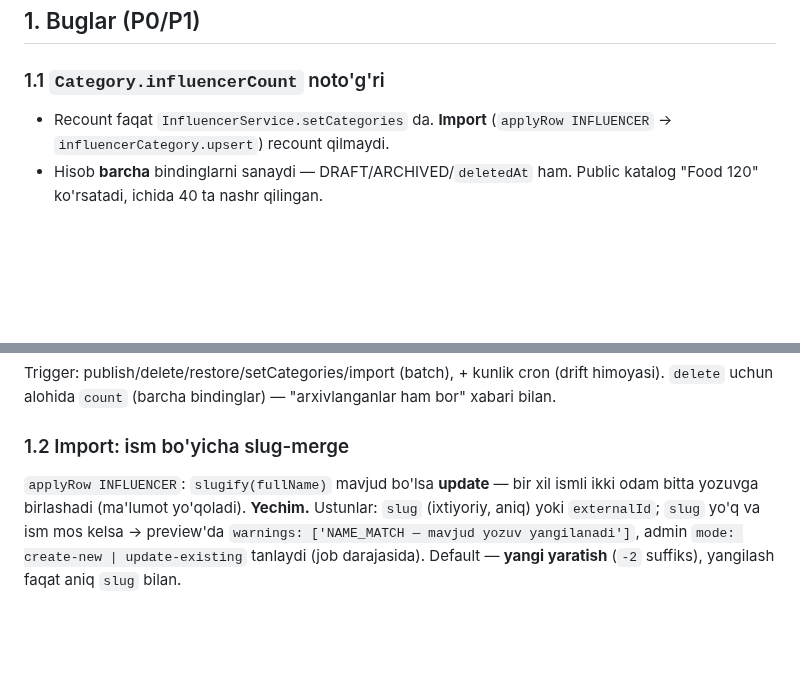
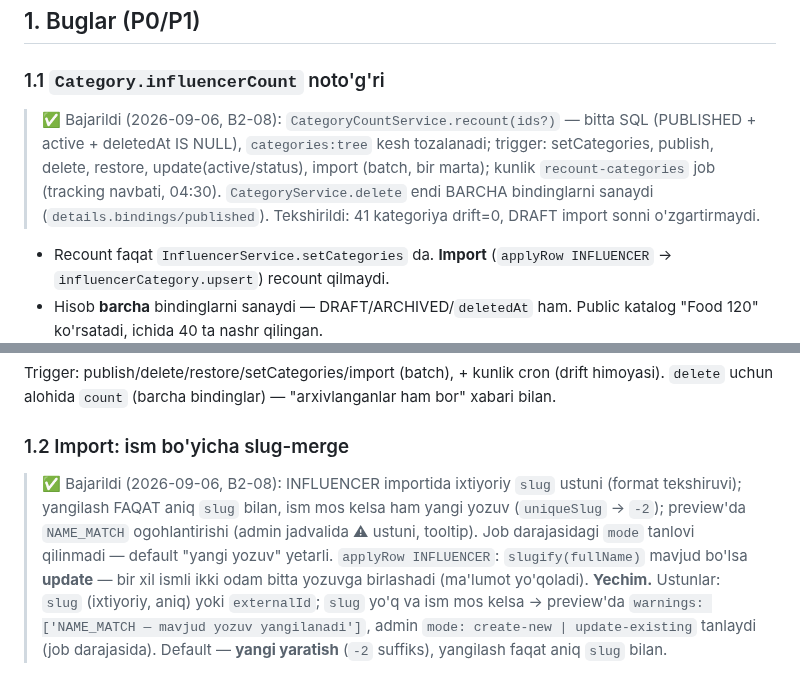
Before and after one commit to RakhmonovShope/marketplace-back, a Markdown page: influencer-platform-docs/improvements/03-DATA-QUALITY-ANALYTICS.md, 2 parts joined by grey strips. GitHub-like rendering; blank space fills up the shorter version.

Commit message:
docs(influencer): mark B2-08 done
Co-Authored-By: Claude Fable 5.1 <noreply@anthropic.com>
Claude-Session: https://claude.ai/code/session_01HiCW2TrbhbJZWko3UmtfnR

```diff
--- a/influencer-platform-docs/improvements/03-DATA-QUALITY-ANALYTICS.md
+++ b/influencer-platform-docs/improvements/03-DATA-QUALITY-ANALYTICS.md
@@ -8,6 +8,8 @@
 ## 1. Buglar (P0/P1)
 
 ### 1.1 `Category.influencerCount` noto'g'ri
+
+> ✅ Bajarildi (2026-09-06, B2-08): `CategoryCountService.recount(ids?)` — bitta SQL (PUBLISHED + active + deletedAt IS NULL), `categories:tree` kesh tozalanadi; trigger: setCategories, publish, delete, restore, update(active/status), import (batch, bir marta); kunlik `recount-categories` job (tracking navbati, 04:30). `CategoryService.delete` endi BARCHA bindinglarni sanaydi (`details.bindings/published`). Tekshirildi: 41 kategoriya drift=0, DRAFT import sonni o'zgartirmaydi.
 - Recount faqat `InfluencerService.setCategories` da. **Import** (`applyRow INFLUENCER` → `influencerCategory.upsert`) recount qilmaydi.
 - Hisob **barcha** bindinglarni sanaydi — DRAFT/ARCHIVED/`deletedAt` ham. Public katalog "Food 120" ko'rsatadi, ichida 40 ta nashr qilingan.
 - `CategoryService.delete` shu songa tayanadi → "kategoriyaga N ta influencer biriktirilgan" (arxivlanganlar ham).
@@ -22,6 +24,8 @@ UPDATE "Category" c SET "influencerCount" = COALESCE(s.c, 0) FROM (
 Trigger: publish/delete/restore/setCategories/import (batch), + kunlik cron (drift himoyasi). `delete` uchun alohida `count` (barcha bindinglar) — "arxivlanganlar ham bor" xabari bilan.
 
 ### 1.2 Import: ism bo'yicha slug-merge
+
+> ✅ Bajarildi (2026-09-06, B2-08): INFLUENCER importida ixtiyoriy `slug` ustuni (format tekshiruvi); yangilash FAQAT aniq `slug` bilan, ism mos kelsa ham yangi yozuv (`uniqueSlug` → `-2`); preview'da `NAME_MATCH` ogohlantirishi (admin jadvalida ⚠ ustuni, tooltip). Job darajasidagi `mode` tanlovi qilinmadi — default "yangi yozuv" yetarli.
 `applyRow INFLUENCER`: `slugify(fullName)` mavjud bo'lsa **update** — bir xil ismli ikki odam bitta yozuvga birlashadi (ma'lumot yo'qoladi).
 **Yechim.** Ustunlar: `slug` (ixtiyoriy, aniq) yoki `externalId`; `slug` yo'q va ism mos kelsa → preview'da `warnings: ['NAME_MATCH — mavjud yozuv yangilanadi']`,
 admin `mode: create-new | update-existing` tanlaydi (job darajasida). Default — **yangi yaratish** (`-2` suffiks), yangilash faqat aniq `slug` bilan.
```
Also changed, not shown: influencer-platform-docs/improvements/ROADMAP-V2.md (+1 -1 lines).
